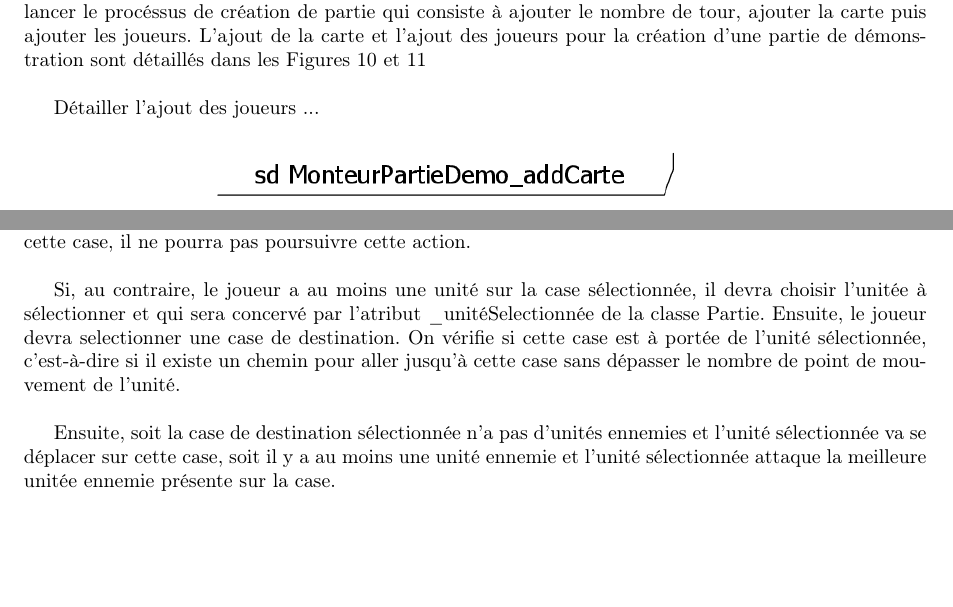
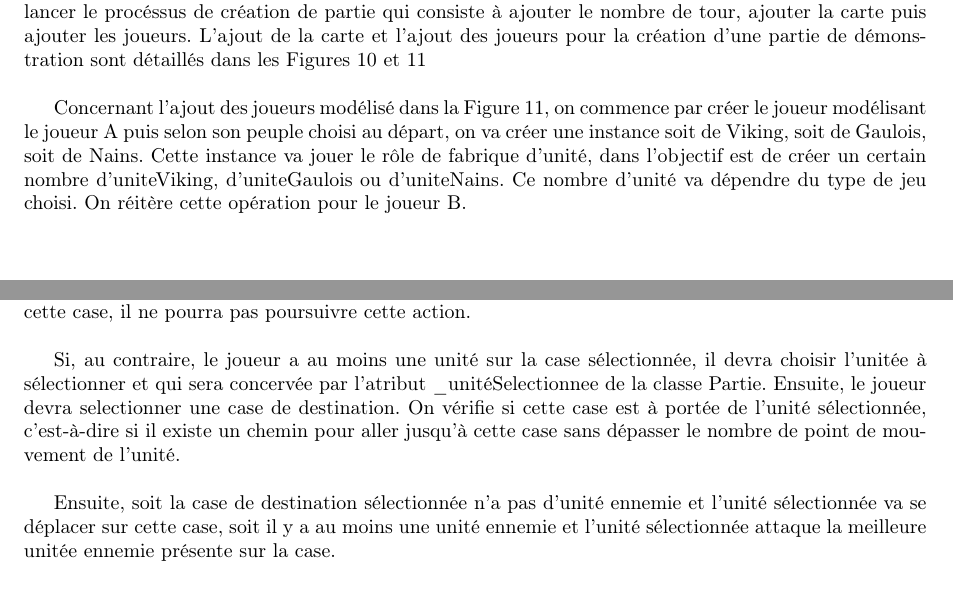
Before and after one commit to btravers/SmallWorld, a LaTeX document (Rapport de conception/rapport.tex): two parts of pages 12 and 13 of 17 before the commit and two parts of pages 12 and 14 of 18 after it, joined at a grey line, cut so that both start at the same text. Compiled offline with pdfLaTeX.

Commit message:
commentaires ajout joueurs

```diff
--- a/Rapport de conception/rapport.tex
+++ b/Rapport de conception/rapport.tex
@@ -147,7 +147,7 @@ En annexe \ref{app:creation_partie}, on retrouve le diagramme de séquence modé
 
 Puis lors du montage de la partie, trois cas vont se présenter : il faut créer une partie de démonstration, une petite partie ou une partie normale. Pour chaque cas, on va utiliser le monteur adéquat puis lancer le procéssus de création de partie qui consiste à ajouter le nombre de tour, ajouter la carte puis ajouter les joueurs. L'ajout de la carte et l'ajout des joueurs pour la création d'une partie de démonstration sont détaillés dans les Figures \ref{fig:addCarte} et \ref{fig:addJoueur}  \\
 
-Détailler l'ajout des joueurs ...
+Concernant l'ajout des joueurs modélisé dans la Figure \ref{fig:addJoueur}, on commence par créer le joueur modélisant le joueur A puis selon son peuple choisi au départ, on va créer une instance soit de Viking, soit de Gaulois, soit de Nains. Cette instance va jouer le rôle de fabrique d'unité, dans l'objectif est de créer un certain nombre d'uniteViking, d'uniteGaulois ou d'uniteNains. Ce nombre d'unité va dépendre du type de jeu choisi. On réitère cette opération pour le joueur B.
 
 
 
@@ -167,9 +167,9 @@ Détailler l'ajout des joueurs ...
 
 En annexe \ref{app:tour}, on retrouve le diagramme de séquence modélisant le déplacement ou le lancement d'un combat d'une unité. Pour commencer, le joueur selectionne une case. Si ce joueur n'a pas d'unité sur cette case, il ne pourra pas poursuivre cette action.\\
 
-Si, au contraire, le joueur a au moins une unité sur la case sélectionnée, il devra choisir l'unitée à sélectionner et qui sera concervé par l'atribut \_unitéSelectionnée de la classe Partie. Ensuite, le joueur devra selectionner une case de destination. On vérifie si cette case est à portée de l'unité sélectionnée, c'est-à-dire si il existe un chemin pour aller jusqu'à cette case sans dépasser le nombre de point de mouvement de l'unité.\\
+Si, au contraire, le joueur a au moins une unité sur la case sélectionnée, il devra choisir l'unitée à sélectionner et qui sera concervée par l'atribut \_unitéSelectionnee de la classe Partie. Ensuite, le joueur devra selectionner une case de destination. On vérifie si cette case est à portée de l'unité sélectionnée, c'est-à-dire si il existe un chemin pour aller jusqu'à cette case sans dépasser le nombre de point de mouvement de l'unité.\\
 
- Ensuite, soit la case de destination sélectionnée n'a pas d'unités ennemies et l'unité sélectionnée va se déplacer sur cette case, soit il y a au moins une unité ennemie et l'unité sélectionnée attaque la meilleure unitée ennemie présente sur la case.
+ Ensuite, soit la case de destination sélectionnée n'a pas d'unité ennemie et l'unité sélectionnée va se déplacer sur cette case, soit il y a au moins une unité ennemie et l'unité sélectionnée attaque la meilleure unitée ennemie présente sur la case.
 
 \newpage
 
```
Also changed, not shown: Rapport de conception/rapport.pdf, 5 other files.
